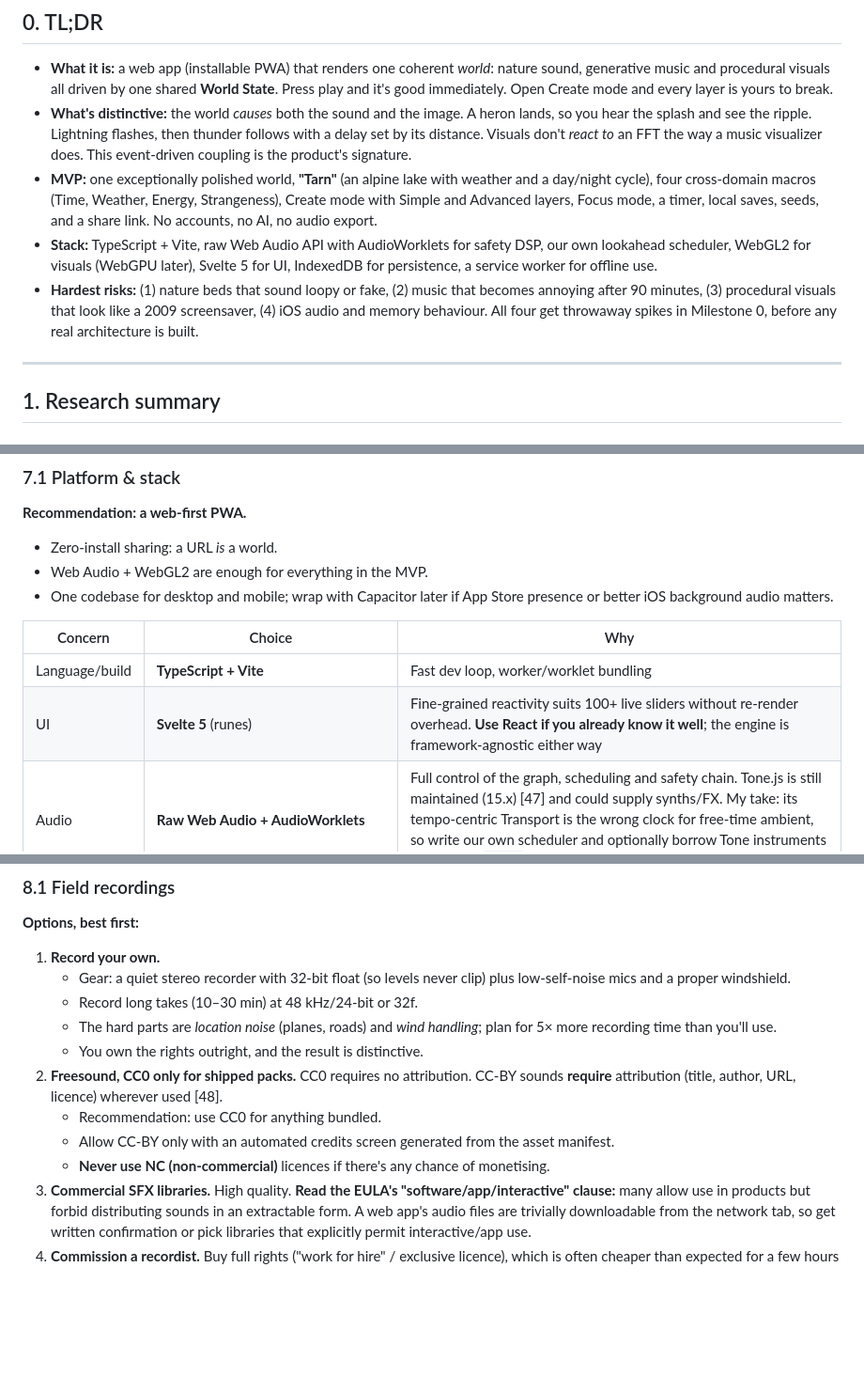
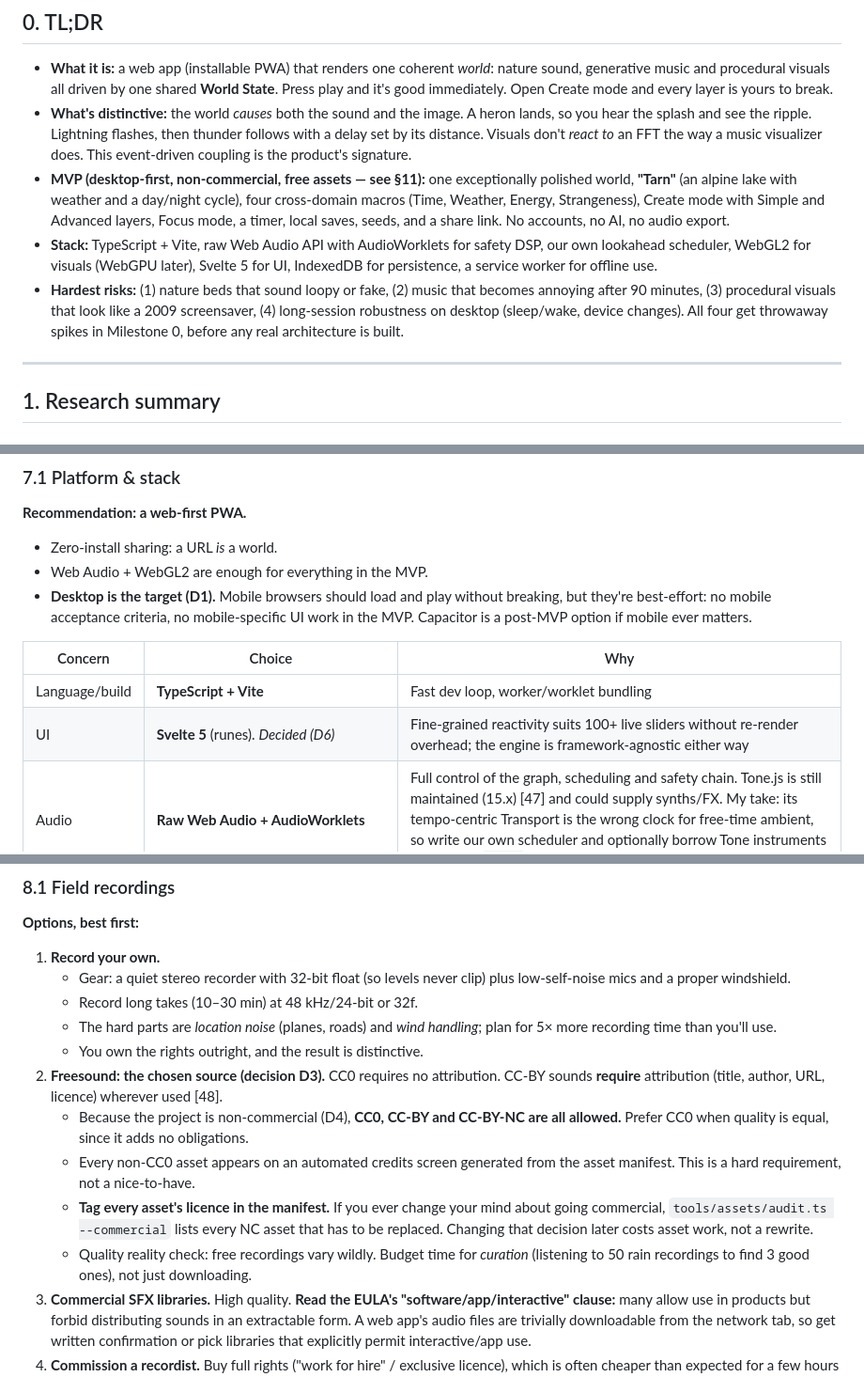
Before and after one commit to FriendOfMankind/Ambience-Sandbox, a Markdown page: docs/PLAN.md, 3 parts joined by grey strips. Shown at 94% size. GitHub-like rendering; blank space fills up the shorter version.

```diff
--- a/docs/PLAN.md
+++ b/docs/PLAN.md
@@ -12,9 +12,9 @@
 
 - **What it is:** a web app (installable PWA) that renders one coherent *world*: nature sound, generative music and procedural visuals all driven by one shared **World State**. Press play and it's good immediately. Open Create mode and every layer is yours to break.
 - **What's distinctive:** the world *causes* both the sound and the image. A heron lands, so you hear the splash and see the ripple. Lightning flashes, then thunder follows with a delay set by its distance. Visuals don't *react to* an FFT the way a music visualizer does. This event-driven coupling is the product's signature.
-- **MVP:** one exceptionally polished world, **"Tarn"** (an alpine lake with weather and a day/night cycle), four cross-domain macros (Time, Weather, Energy, Strangeness), Create mode with Simple and Advanced layers, Focus mode, a timer, local saves, seeds, and a share link. No accounts, no AI, no audio export.
+- **MVP (desktop-first, non-commercial, free assets — see §11):** one exceptionally polished world, **"Tarn"** (an alpine lake with weather and a day/night cycle), four cross-domain macros (Time, Weather, Energy, Strangeness), Create mode with Simple and Advanced layers, Focus mode, a timer, local saves, seeds, and a share link. No accounts, no AI, no audio export.
 - **Stack:** TypeScript + Vite, raw Web Audio API with AudioWorklets for safety DSP, our own lookahead scheduler, WebGL2 for visuals (WebGPU later), Svelte 5 for UI, IndexedDB for persistence, a service worker for offline use.
-- **Hardest risks:** (1) nature beds that sound loopy or fake, (2) music that becomes annoying after 90 minutes, (3) procedural visuals that look like a 2009 screensaver, (4) iOS audio and memory behaviour. All four get throwaway spikes in Milestone 0, before any real architecture is built.
+- **Hardest risks:** (1) nature beds that sound loopy or fake, (2) music that becomes annoying after 90 minutes, (3) procedural visuals that look like a 2009 screensaver, (4) long-session robustness on desktop (sleep/wake, device changes). All four get throwaway spikes in Milestone 0, before any real architecture is built.
 
 ---
 
@@ -531,12 +531,12 @@ flowchart LR
 **Recommendation: a web-first PWA.**
 - Zero-install sharing: a URL *is* a world.
 - Web Audio + WebGL2 are enough for everything in the MVP.
-- One codebase for desktop and mobile; wrap with Capacitor later if App Store presence or better iOS background audio matters.
+- **Desktop is the target (D1).** Mobile browsers should load and play without breaking, but they're best-effort: no mobile acceptance criteria, no mobile-specific UI work in the MVP. Capacitor is a post-MVP option if mobile ever matters.
 
 | Concern | Choice | Why |
 |---|---|---|
 | Language/build | **TypeScript + Vite** | Fast dev loop, worker/worklet bundling |
-| UI | **Svelte 5** (runes) | Fine-grained reactivity suits 100+ live sliders without re-render overhead. **Use React if you already know it well**; the engine is framework-agnostic either way |
+| UI | **Svelte 5** (runes). *Decided (D6)* | Fine-grained reactivity suits 100+ live sliders without re-render overhead; the engine is framework-agnostic either way |
 | Audio | **Raw Web Audio + AudioWorklets** | Full control of the graph, scheduling and safety chain. Tone.js is still maintained (15.x) [47] and could supply synths/FX. My take: its tempo-centric Transport is the wrong clock for free-time ambient, so write our own scheduler and optionally borrow Tone instruments behind our `Voice` interface |
 | Graphics | **WebGL2** via a thin helper (e.g. `twgl.js`) plus our own shader passes | Universal support; WebGPU isn't on Firefox Linux yet [34] |
 | State | a plain TS store + **Immer** patches for undo/redo; **Zod** schemas for the document | Validated, versioned, diffable |
@@ -724,10 +724,11 @@ flowchart LR
    - Record long takes (10–30 min) at 48 kHz/24-bit or 32f.
    - The hard parts are *location noise* (planes, roads) and *wind handling*; plan for 5× more recording time than you'll use.
    - You own the rights outright, and the result is distinctive.
-2. **Freesound, CC0 only for shipped packs.** CC0 requires no attribution. CC-BY sounds **require** attribution (title, author, URL, licence) wherever used [48].
-   - Recommendation: use CC0 for anything bundled.
-   - Allow CC-BY only with an automated credits screen generated from the asset manifest.
-   - **Never use NC (non-commercial)** licences if there's any chance of monetising.
+2. **Freesound: the chosen source (decision D3).** CC0 requires no attribution. CC-BY sounds **require** attribution (title, author, URL, licence) wherever used [48].
+   - Because the project is non-commercial (D4), **CC0, CC-BY and CC-BY-NC are all allowed.** Prefer CC0 when quality is equal, since it adds no obligations.
+   - Every non-CC0 asset appears on an automated credits screen generated from the asset manifest. This is a hard requirement, not a nice-to-have.
+   - **Tag every asset's licence in the manifest.** If you ever change your mind about going commercial, `tools/assets/audit.ts --commercial` lists every NC asset that has to be replaced. Changing that decision later costs asset work, not a rewrite.
+   - Quality reality check: free recordings vary wildly. Budget time for *curation* (listening to 50 rain recordings to find 3 good ones), not just downloading.
 3. **Commercial SFX libraries.** High quality. **Read the EULA's "software/app/interactive" clause:** many allow use in products but forbid distributing sounds in an extractable form. A web app's audio files are trivially downloadable from the network tab, so get written confirmation or pick libraries that explicitly permit interactive/app use.
 4. **Commission a recordist.** Buy full rights ("work for hire" / exclusive licence), which is often cheaper than expected for a few hours of material.
 
```
Also changed, not shown: other parts of docs/PLAN.md (+29 -19 lines).
